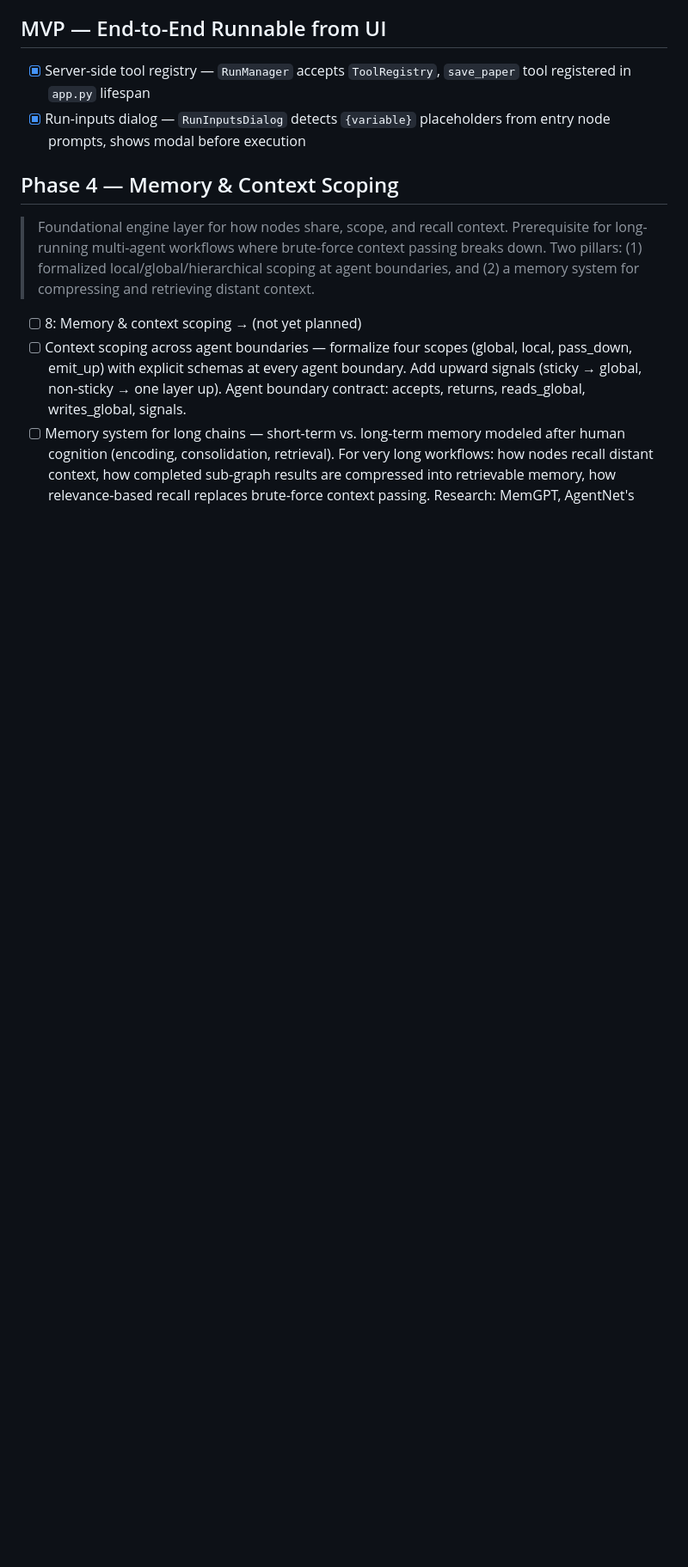
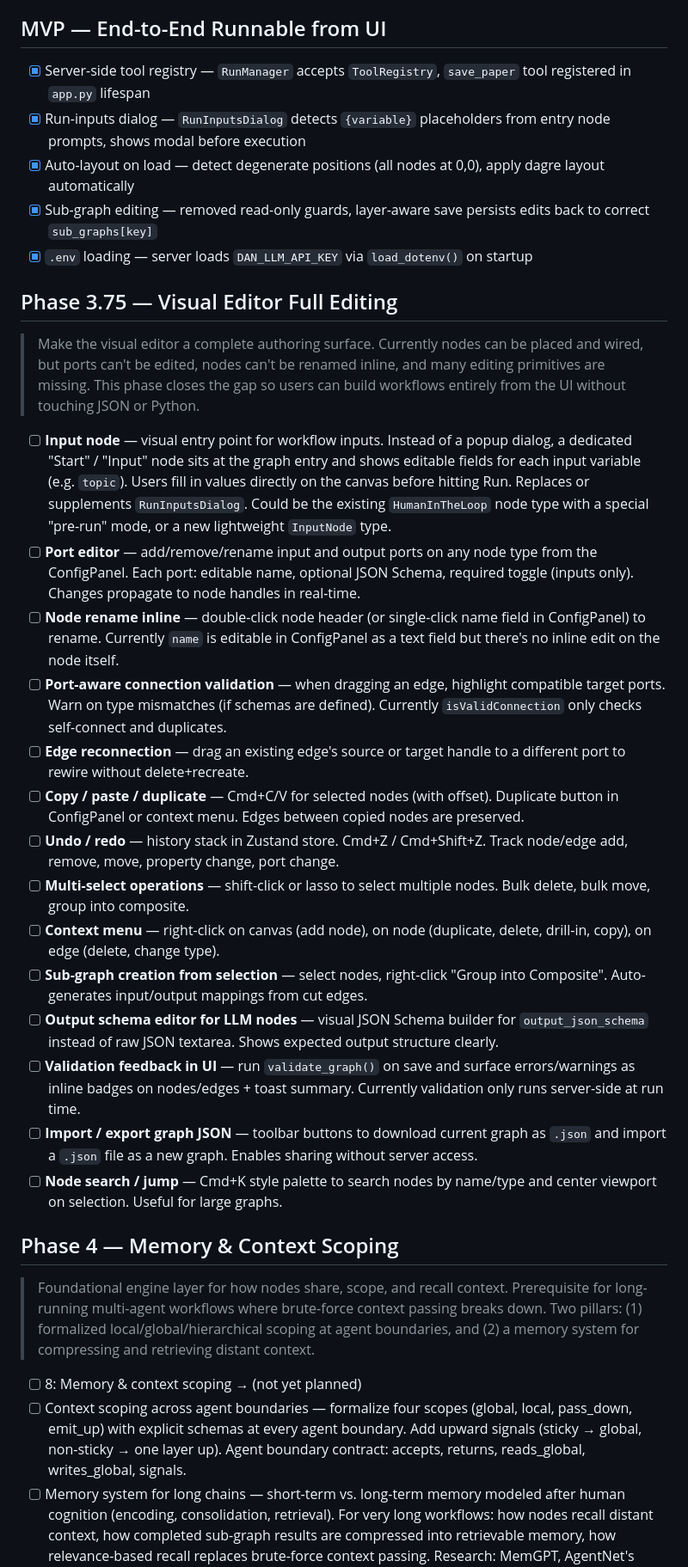
Before and after one commit to 2Mars4096/dear-diane, a Markdown page: docs/todo.md, the part around the change. Shown at 86% size. Rendered like a GitHub page; blank space fills up the shorter version.

Commit message:
docs: add Phase 3.75 full editing backlog and log MVP fixes
Record 13 Phase 3.75 editing items (port editor, inline rename, undo/redo, copy/paste, multi-select, sub-graph grouping, validation feedback, etc.) and log the sub-graph editing, auto-layout, .env loading, and RunInputsDialog fixes in the changelog.

```diff
--- a/docs/todo.md
+++ b/docs/todo.md
@@ -26,6 +26,27 @@
 ## MVP — End-to-End Runnable from UI
 - [x] Server-side tool registry — `RunManager` accepts `ToolRegistry`, `save_paper` tool registered in `app.py` lifespan
 - [x] Run-inputs dialog — `RunInputsDialog` detects `{variable}` placeholders from entry node prompts, shows modal before execution
+- [x] Auto-layout on load — detect degenerate positions (all nodes at 0,0), apply dagre layout automatically
+- [x] Sub-graph editing — removed read-only guards, layer-aware save persists edits back to correct `sub_graphs[key]`
+- [x] `.env` loading — server loads `DAN_LLM_API_KEY` via `load_dotenv()` on startup
+
+## Phase 3.75 — Visual Editor Full Editing
+> Make the visual editor a complete authoring surface. Currently nodes can be placed and wired, but ports can't be edited, nodes can't be renamed inline, and many editing primitives are missing. This phase closes the gap so users can build workflows entirely from the UI without touching JSON or Python.
+
+- [ ] **Input node** — visual entry point for workflow inputs. Instead of a popup dialog, a dedicated "Start" / "Input" node sits at the graph entry and shows editable fields for each input variable (e.g. `topic`). Users fill in values directly on the canvas before hitting Run. Replaces or supplements `RunInputsDialog`. Could be the existing `HumanInTheLoop` node type with a special "pre-run" mode, or a new lightweight `InputNode` type.
+- [ ] **Port editor** — add/remove/rename input and output ports on any node type from the ConfigPanel. Each port: editable name, optional JSON Schema, required toggle (inputs only). Changes propagate to node handles in real-time.
+- [ ] **Node rename inline** — double-click node header (or single-click name field in ConfigPanel) to rename. Currently `name` is editable in ConfigPanel as a text field but there's no inline edit on the node itself.
+- [ ] **Port-aware connection validation** — when dragging an edge, highlight compatible target ports. Warn on type mismatches (if schemas are defined). Currently `isValidConnection` only checks self-connect and duplicates.
+- [ ] **Edge reconnection** — drag an existing edge's source or target handle to a different port to rewire without delete+recreate.
+- [ ] **Copy / paste / duplicate** — Cmd+C/V for selected nodes (with offset). Duplicate button in ConfigPanel or context menu. Edges between copied nodes are preserved.
+- [ ] **Undo / redo** — history stack in Zustand store. Cmd+Z / Cmd+Shift+Z. Track node/edge add, remove, move, property change, port change.
+- [ ] **Multi-select operations** — shift-click or lasso to select multiple nodes. Bulk delete, bulk move, group into composite.
+- [ ] **Context menu** — right-click on canvas (add node), on node (duplicate, delete, drill-in, copy), on edge (delete, change type).
+- [ ] **Sub-graph creation from selection** — select nodes, right-click "Group into Composite". Auto-generates input/output mappings from cut edges.
+- [ ] **Output schema editor for LLM nodes** — visual JSON Schema builder for `output_json_schema` instead of raw JSON textarea. Shows expected output structure clearly.
+- [ ] **Validation feedback in UI** — run `validate_graph()` on save and surface errors/warnings as inline badges on nodes/edges + toast summary. Currently validation only runs server-side at run time.
+- [ ] **Import / export graph JSON** — toolbar buttons to download current graph as `.json` and import a `.json` file as a new graph. Enables sharing without server access.
+- [ ] **Node search / jump** — Cmd+K style palette to search nodes by name/type and center viewport on selection. Useful for large graphs.
 
 ## Phase 4 — Memory & Context Scoping
 > Foundational engine layer for how nodes share, scope, and recall context. Prerequisite for long-running multi-agent workflows where brute-force context passing breaks down. Two pillars: (1) formalized local/global/hierarchical scoping at agent boundaries, and (2) a memory system for compressing and retrieving distant context.
```
Also changed, not shown: docs/changelog.md (+11 -0 lines).
